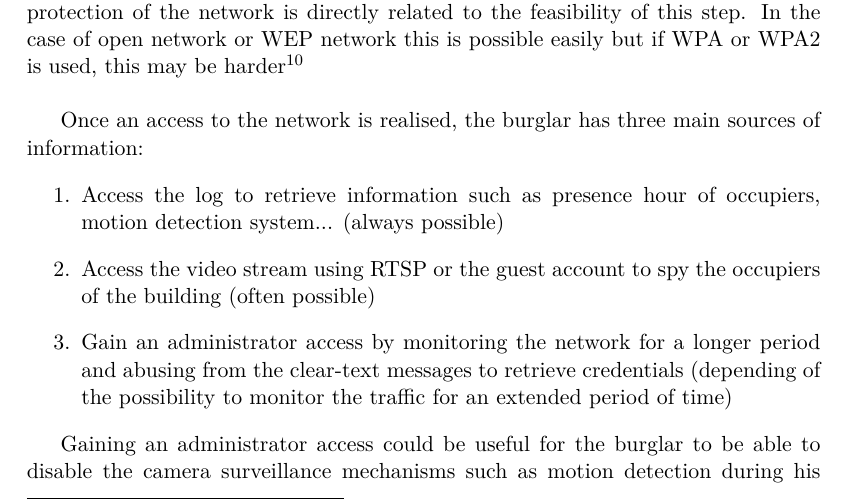
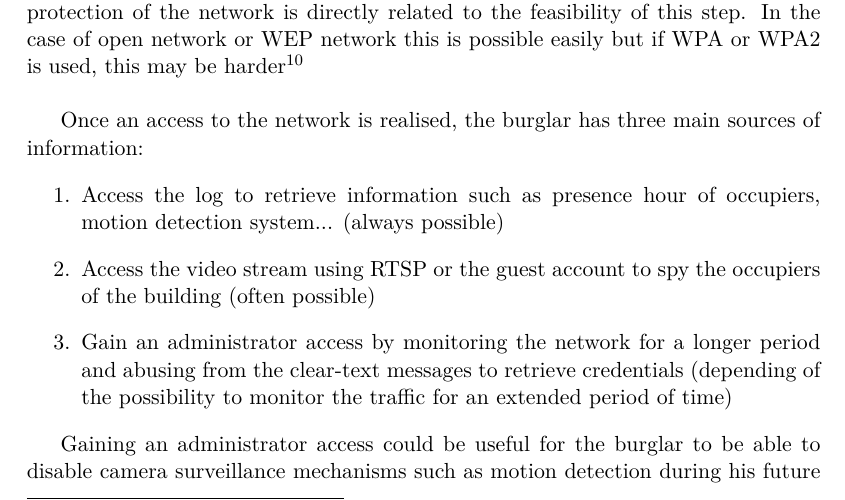
Before and after one commit to mart-e/thesis-report, a LaTeX thesis (Thesis.tex, which reads includes/camera-dcs.tex): part of page 61 of 73, cut so that both start at the same text. Compiled offline with pdfLaTeX.

Commit message:
petite correction

```diff
--- a/includes/camera-dcs.tex
+++ b/includes/camera-dcs.tex
@@ -430,7 +430,7 @@ Once an access to the network is realised, the burglar has three main sources of
 \item Gain an administrator access by monitoring the network for a longer period and abusing from the clear-text messages to retrieve credentials (depending of the possibility to monitor the traffic for an extended period of time)
 \end{enumerate}
 
-Gaining an administrator access could be useful for the burglar to be able to disable the camera surveillance mechanisms such as motion detection during his future visit.
+Gaining an administrator access could be useful for the burglar to be able to disable camera surveillance mechanisms such as motion detection during his future visit.
 The access to the video stream helps also the burglar to detect the precise emplacement of the camera and avoid getting caught on tape during his misdeed.
 
 \subsection{Web access to the camera}
```
